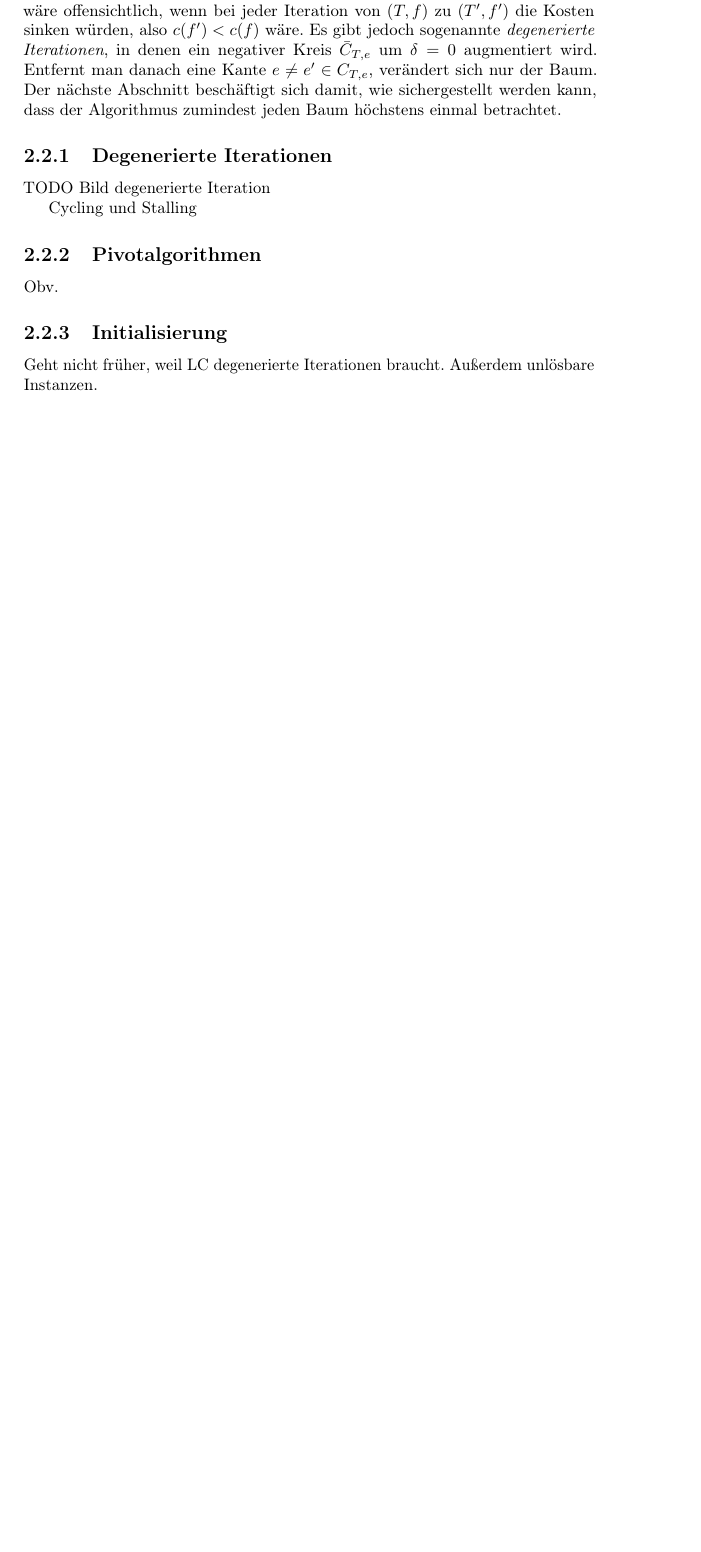
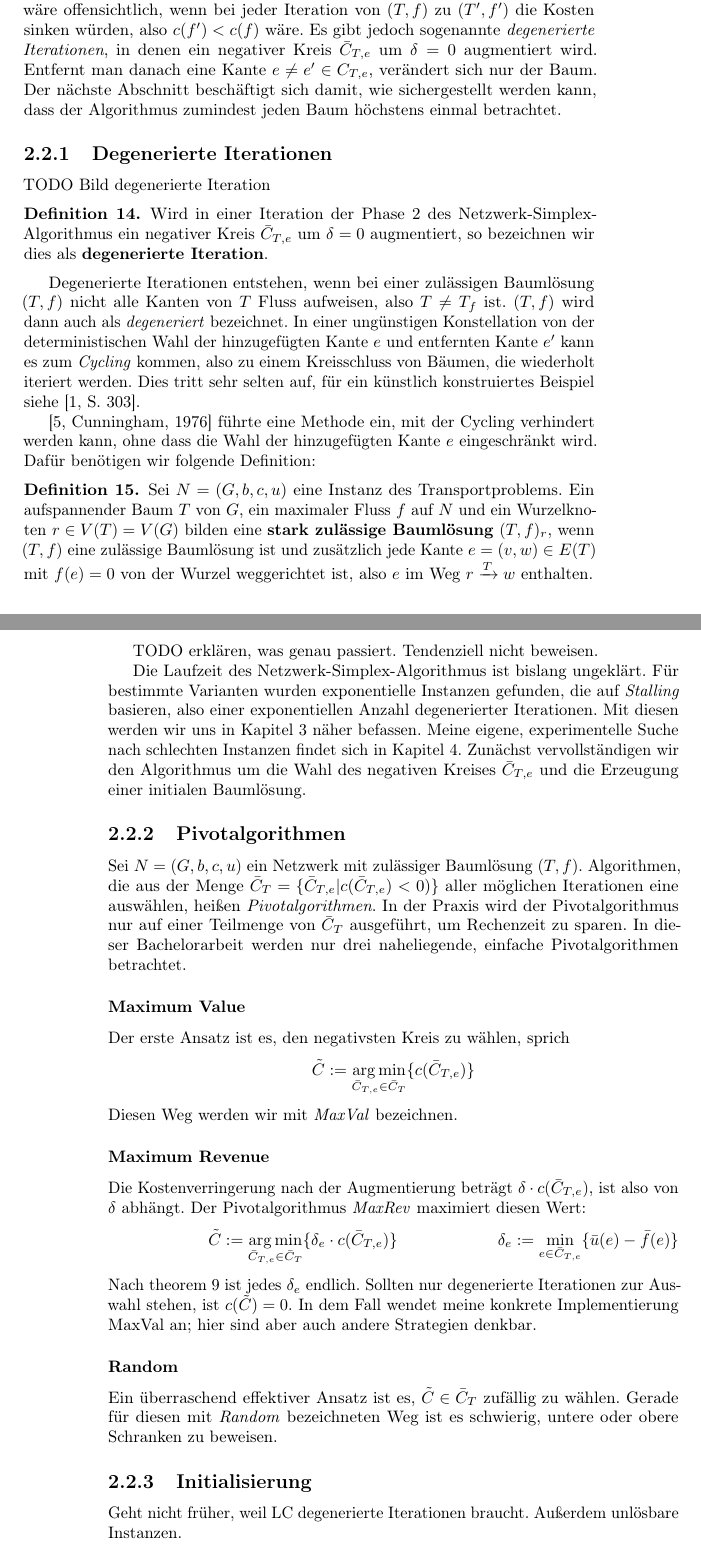
Before and after one commit to Zyranivia/NetworkSimplexAlgorithm, a LaTeX document (LaTeX/main.tex): part of page 9 of 14 before the commit and two parts of pages 9 and 10 of 15 after it, the two joined at a grey line, cut so that both start at the same text, the shorter picture padded with empty space. Compiled offline with pdfLaTeX.

Commit message:
degenerierte Iterationen + Pivotalgorithmen

```diff
--- a/LaTeX/main.tex
+++ b/LaTeX/main.tex
@@ -21,6 +21,9 @@
 % or colorlinks
 \usepackage{amssymb,amsthm}
 % in between to suppress warning
+\DeclareMathOperator*{\argmin}{arg\,min}
+\DeclareMathOperator*{\argmax}{arg\,max}
+
 \usepackage{cleveref}
 
 \usepackage{enumitem}
@@ -192,15 +197,43 @@ Da der Wegteil in $C$, der über $\hat{T}$ geht, nach jeder Iteration um eins kl
 
 Bislang haben wir nicht gezeigt, dass der Algorithmus immer terminiert. Dies wäre offensichtlich, wenn bei jeder Iteration von $(T,f)$ zu $(T',f')$ die Kosten sinken würden, also $c(f')<c(f)$ wäre. Es gibt jedoch sogenannte \emph{degenerierte Iterationen}, in denen ein negativer Kreis $\bar{C}_{T,e}$ um $\delta=0$ augmentiert wird. Entfernt man danach eine Kante $e\neq e'\in C_{T,e}$, verändert sich nur der Baum. Der nächste Abschnitt beschäftigt sich damit, wie sichergestellt werden kann, dass der Algorithmus zumindest jeden Baum höchstens einmal betrachtet.
 
-\subsection{Degenerierte Iterationen}\label{deg}
+\subsection{Degenerierte Iterationen}\label{ch:deg}
 TODO Bild degenerierte Iteration
 
-Cycling und Stalling
+\begin{defn}Wird in einer Iteration der Phase 2 des Netzwerk-Simplex-Algorithmus ein negativer Kreis $\bar{C}_{T,e}$ um $\delta=0$ augmentiert, so bezeichnen wir dies als \textbf{degenerierte Iteration}.
+\end{defn}
 
-\subsection{Pivotalgorithmen}\label{pivot}
-Obv.
+Degenerierte Iterationen entstehen, wenn bei einer zulässigen Baumlösung $(T,f)$ nicht alle Kanten von $T$ Fluss aufweisen, also $T\neq T_f$ ist. $(T,f)$ wird dann auch als \emph{degeneriert} bezeichnet. In einer ungünstigen Konstellation von der deterministischen Wahl der hinzugefügten Kante $e$ und entfernten Kante $e'$ kann es zum \emph{Cycling} kommen, also zu einem Kreisschluss von Bäumen, die wiederholt iteriert werden. Dies tritt sehr selten auf, für ein künstlich konstruiertes Beispiel siehe \cite[S. 303]{NSAbook}.
 
-\subsection{Initialisierung} \label{init}
+\cite[Cunningham, 1976]{cycling} führte eine Methode ein, mit der Cycling verhindert werden kann, ohne dass die Wahl der hinzugefügten Kante $e$ eingeschränkt wird. Dafür benötigen wir folgende Definition:
+
+\begin{defn}Sei $N=(G,b,c,u)$ eine Instanz des Transportproblems. Ein aufspannender Baum $T$ von $G$, ein maximaler Fluss $f$ auf $N$ und ein Wurzelknoten $r\in V(T)=V(G)$ bilden eine \textbf{stark zulässige Baumlösung} $(T,f)_r$, wenn $(T,f)$ eine zulässige Baumlösung ist und zusätzlich jede Kante $e=(v,w)\in E(T)$ mit $f(e)=0$ von der Wurzel weggerichtet ist, also $e$ im Weg $r\xrightarrow{T}w$ enthalten.\end{defn}
+
+TODO erklären, was genau passiert. Tendenziell nicht beweisen.
+
+Die Laufzeit des Netzwerk-Simplex-Algorithmus ist bislang ungeklärt. Für bestimmte Varianten wurden exponentielle Instanzen gefunden, die auf \emph{Stalling} basieren, also einer exponentiellen Anzahl degenerierter Iterationen. Mit diesen werden wir uns in \cref{ch:exp} näher befassen. Meine eigene, experimentelle Suche nach schlechten Instanzen findet sich in \cref{ch:erg}. Zunächst vervollständigen wir den Algorithmus um die Wahl des negativen Kreises $\bar{C}_{T,e}$ und die Erzeugung einer initialen Baumlösung.
+
+\subsection{Pivotalgorithmen}\label{ch:pivot}
+Sei $N=(G,b,c,u)$ ein Netzwerk mit zulässiger Baumlösung $(T,f)$. Algorithmen, die aus der Menge $\bar{C}_T=\{\bar{C}_{T,e}| c(\bar{C}_{T,e})<0)\}$ aller möglichen Iterationen eine auswählen, heißen \emph{Pivotalgorithmen}. In der Praxis wird der Pivotalgorithmus nur auf einer Teilmenge von $\bar{C}_T$ ausgeführt, um Rechenzeit zu sparen. In dieser Bachelorarbeit werden nur drei naheliegende, einfache Pivotalgorithmen betrachtet.
+
+\subsubsection{Maximum Value}
+Der erste Ansatz ist es, den negativsten Kreis zu wählen, sprich \begin{equation*}
+\tilde{C}:=\argmin_{\bar{C}_{T,e}\in\bar{C}_T} \{c(\bar{C}_{T,e})\}
+\end{equation*}
+Diesen Weg werden wir mit \emph{MaxVal} bezeichnen.
+
+\subsubsection{Maximum Revenue}
+Die Kostenverringerung nach der Augmentierung beträgt $\delta\cdot c(\bar{C}_{T,e})$, ist also von $\delta$ abhängt. Der Pivotalgorithmus \emph{MaxRev} maximiert diesen Wert:
+\begin{flalign*}
+&&\tilde{C}:=\argmin_{\bar{C}_{T,e}\in\bar{C}_T} \{\delta_e\cdot c(\bar{C}_{T,e})\}
+&&\delta_e:=\min_{e\in \bar{C}_{T,e}}\{\bar{u}(e)-\bar{f}(e)\}
+\end{flalign*}
+Nach \cref{negKreis} ist jedes $\delta_e$ endlich. Sollten nur degenerierte Iterationen zur Auswahl stehen, ist $c(\tilde{C})=0$. In dem Fall wendet meine konkrete Implementierung MaxVal an; hier sind aber auch andere Strategien denkbar.
+
+\subsubsection{Random}
+Ein überraschend effektiver Ansatz ist es, $\tilde{C}\in \bar{C}_T$ zufällig zu wählen. Gerade für diesen mit \emph{Random} bezeichneten Weg ist es schwierig, untere oder obere Schranken zu beweisen.
+
+\subsection{Initialisierung} \label{ch:init}
 Geht nicht früher, weil LC degenerierte Iterationen braucht.
 Außerdem unlösbare Instanzen.
 
```
Also changed, not shown: LaTeX/bibliography.bib (+12 -0 lines), LaTeX/main.pdf, LaTeX/main.tex (20 more changed lines).
